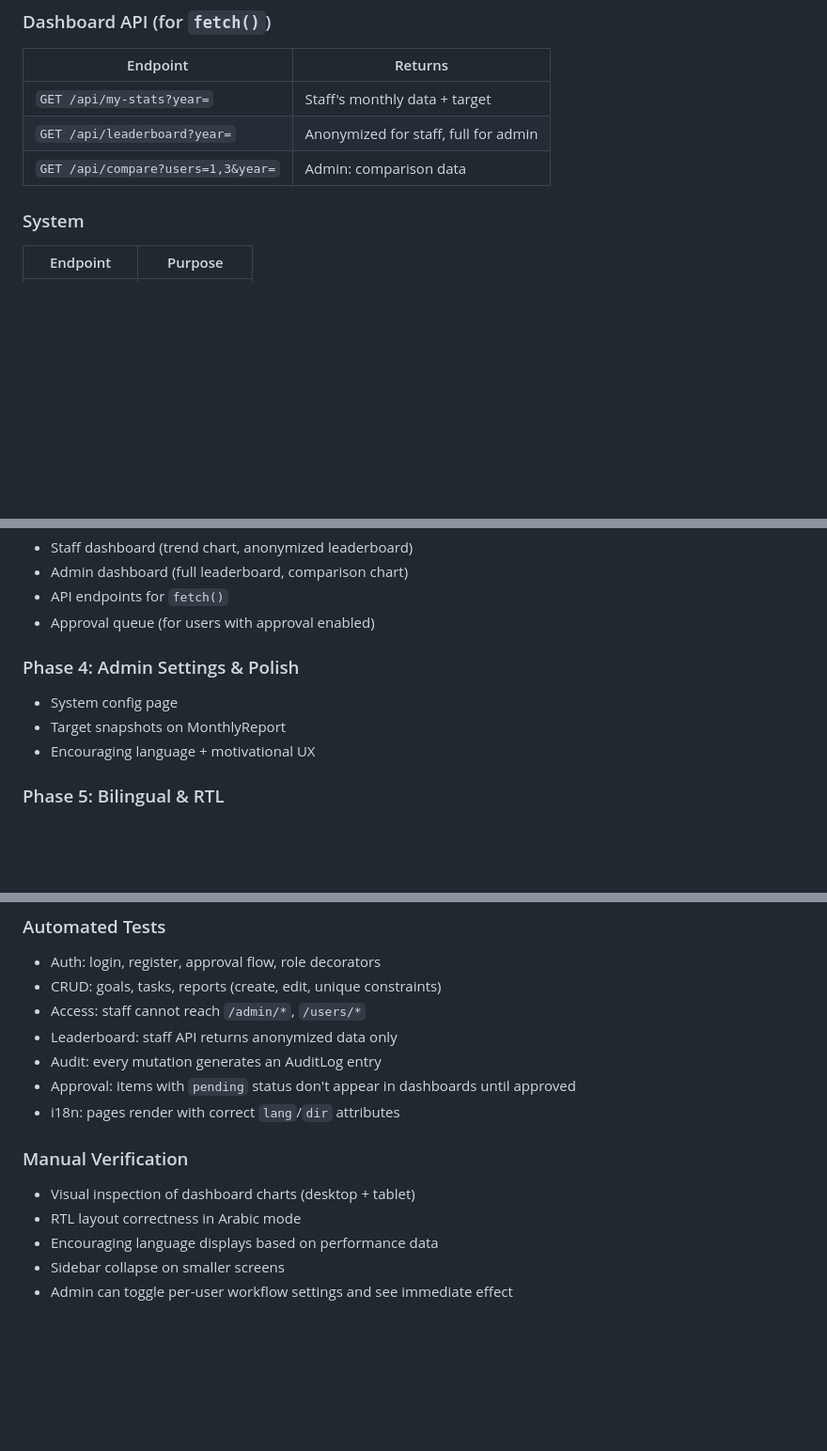
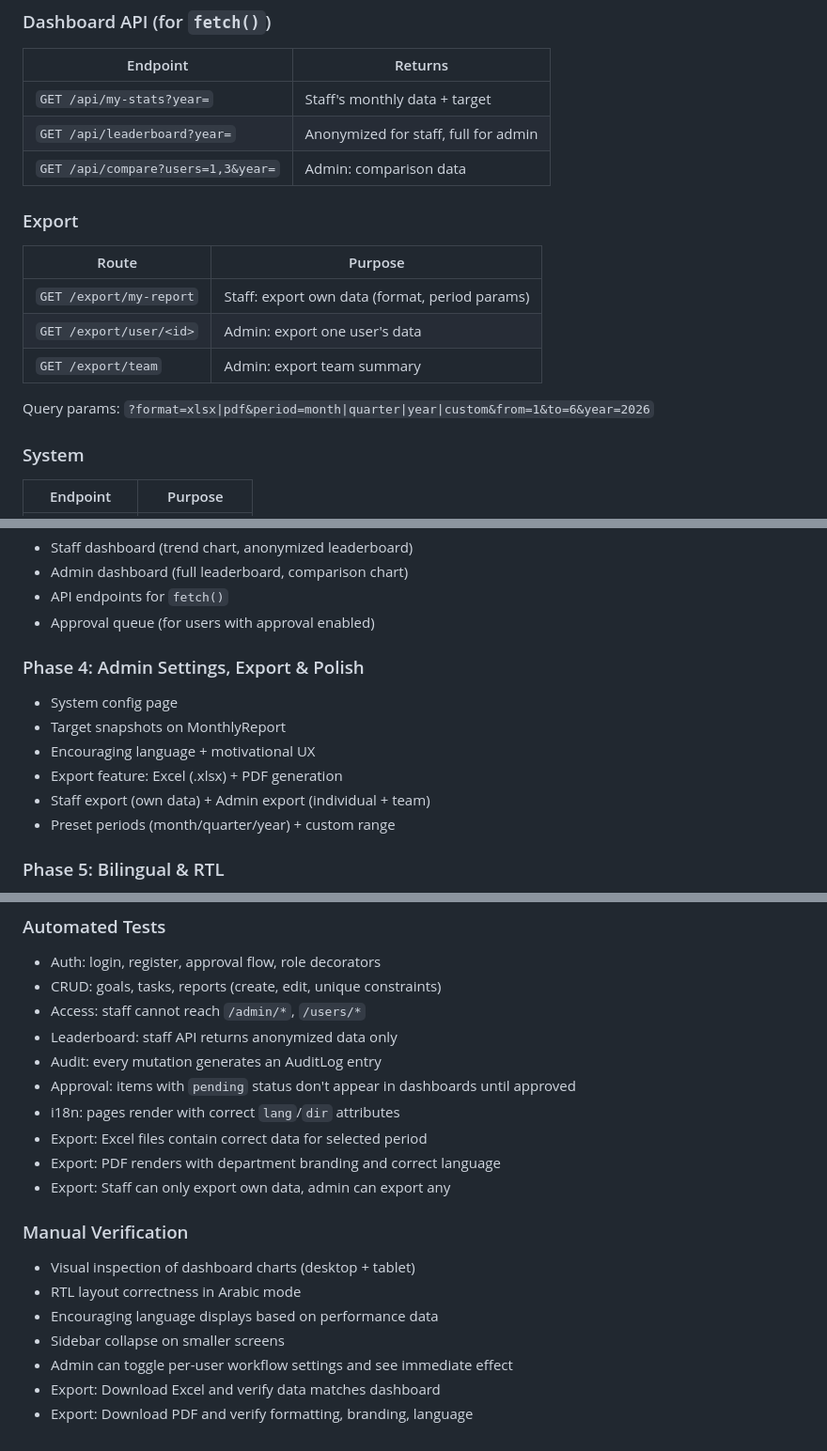
Before and after one commit to ArabianCowboy/ME_Statistics, a Markdown page: docs/plans/2026-03-04-me-statistics-webapp-design.md, 3 parts joined by grey strips. Shown at 94% size. Rendered like a GitHub page; blank space fills up the shorter version.

```diff
--- a/docs/plans/2026-03-04-me-statistics-webapp-design.md
+++ b/docs/plans/2026-03-04-me-statistics-webapp-design.md
@@ -331,6 +341,15 @@ When approval is required, the admin dashboard shows a **pending items** section
 | `GET /api/my-stats?year=` | Staff's monthly data + target |
 | `GET /api/leaderboard?year=` | Anonymized for staff, full for admin |
 | `GET /api/compare?users=1,3&year=` | Admin: comparison data |
+
+### Export
+| Route | Purpose |
+|-------|---------|
+| `GET /export/my-report` | Staff: export own data (format, period params) |
+| `GET /export/user/<id>` | Admin: export one user's data |
+| `GET /export/team` | Admin: export team summary |
+
+Query params: `?format=xlsx|pdf&period=month|quarter|year|custom&from=1&to=6&year=2026`
 
 ### System
 | Endpoint | Purpose |
@@ -461,10 +480,13 @@ Percentages rounded to 1 decimal place.
 - API endpoints for `fetch()`
 - Approval queue (for users with approval enabled)
 
-### Phase 4: Admin Settings & Polish
+### Phase 4: Admin Settings, Export & Polish
 - System config page
 - Target snapshots on MonthlyReport
 - Encouraging language + motivational UX
+- Export feature: Excel (.xlsx) + PDF generation
+- Staff export (own data) + Admin export (individual + team)
+- Preset periods (month/quarter/year) + custom range
 
 ### Phase 5: Bilingual & RTL
 - Translation keys for all UI text
@@ -501,6 +569,9 @@ Percentages rounded to 1 decimal place.
 - Audit: every mutation generates an AuditLog entry
 - Approval: items with `pending` status don't appear in dashboards until approved
 - i18n: pages render with correct `lang`/`dir` attributes
+- Export: Excel files contain correct data for selected period
+- Export: PDF renders with department branding and correct language
+- Export: Staff can only export own data, admin can export any
 
 ### Manual Verification
 - Visual inspection of dashboard charts (desktop + tablet)
@@ -508,3 +579,5 @@ Percentages rounded to 1 decimal place.
 - Encouraging language displays based on performance data
 - Sidebar collapse on smaller screens
 - Admin can toggle per-user workflow settings and see immediate effect
+- Export: Download Excel and verify data matches dashboard
+- Export: Download PDF and verify formatting, branding, language
```
Also changed, not shown: other parts of docs/plans/2026-03-04-me-statistics-webapp-design.md (+60 -4 lines).
